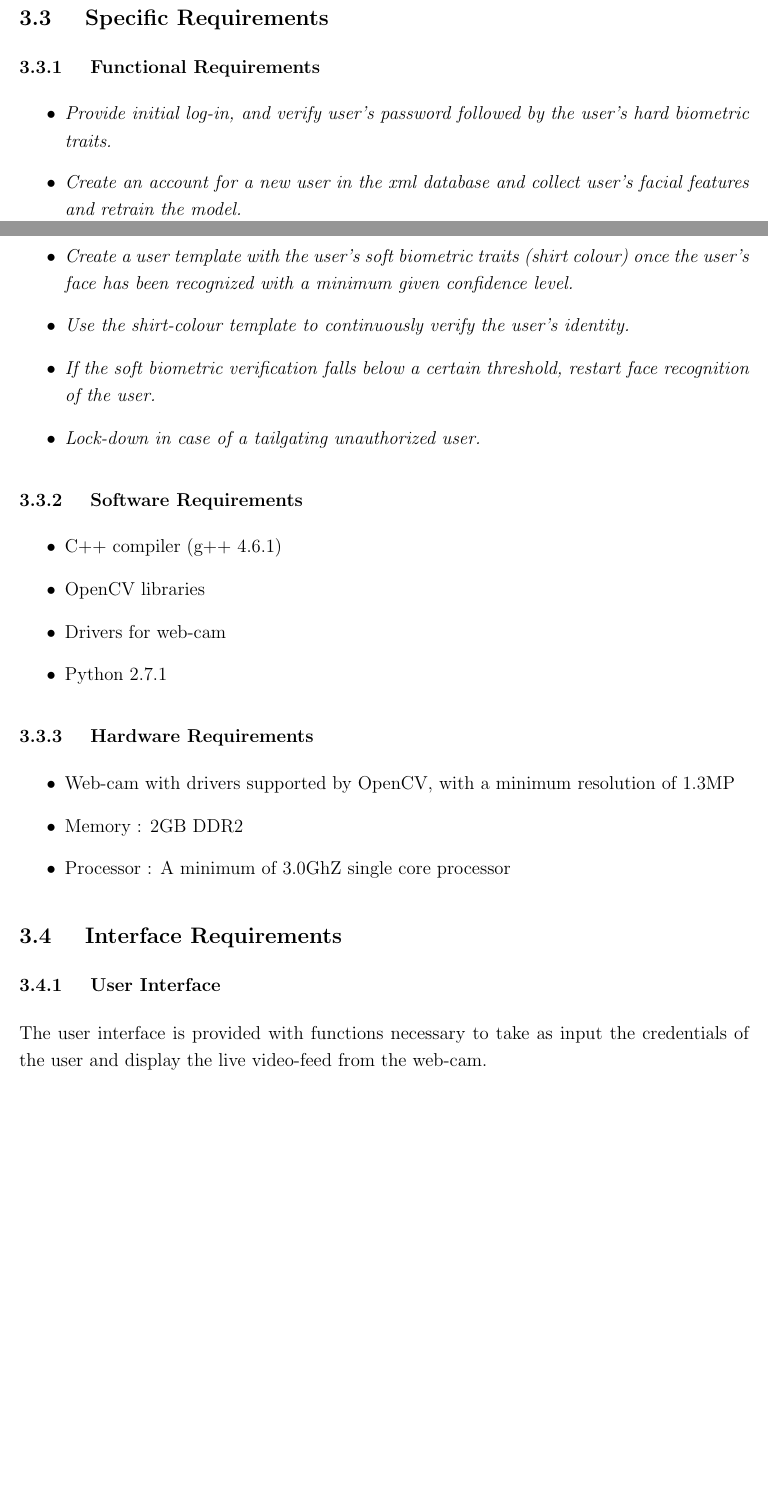
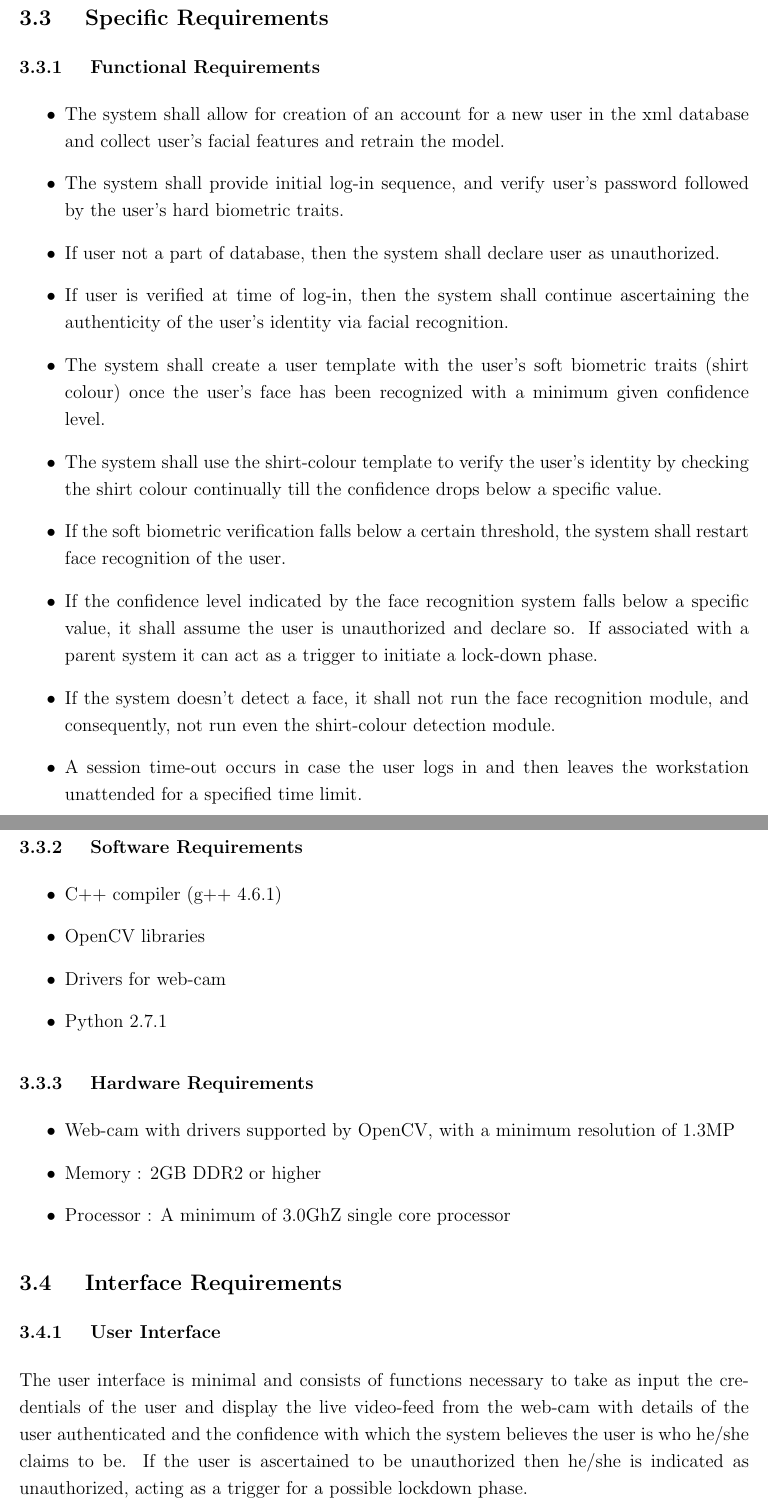
Before and after one commit to tribhuvanesh/cauth, a LaTeX paper (report/report.tex): two parts of pages 19 and 20 of 43 before the commit and two parts of pages 20 and 21 of 44 after it, joined at a grey line, cut so that both start at the same text, the shorter picture padded with empty space. Compiled offline with pdfLaTeX.

Commit message:
report with srs

```diff
--- a/report/report.tex
+++ b/report/report.tex
@@ -373,14 +375,18 @@ This application is assumes the following:
 \subsection{ Specific Requirements }
 \subsubsection{ Functional Requirements }
 \begin{itemize}
-	\item{\it Provide initial log-in, and verify user's password followed by the user's hard biometric traits. }
-	\item{\it Create an account for a new user in the xml database and collect user's facial features and retrain the model. }
-	\item{\it Create a user template with the user's soft biometric traits (shirt colour) once the user's face has been recognized with a minimum given confidence level.  }
-	\item{\it Use the shirt-colour template to continuously verify the user's identity.  }
-	\item{\it If the soft biometric verification falls below a certain threshold, restart face recognition of the user.  }
-	\item{\it Lock-down in case of a tailgating unauthorized user. }
-	%\item{\it A session time-out occurs in case the user logs in and then leaves the workstation unattended for a specified time limit. }
+	\item The system shall allow for creation of an account for a new user in the xml database and collect user's facial features and retrain the model.
+	\item The system shall provide initial log-in sequence, and verify user's password followed by the user's hard biometric traits.
+	\item If user not a part of database, then the system shall declare user as unauthorized.
+	\item If user is verified at time of log-in, then the system shall continue ascertaining the authenticity of the user's identity via facial recognition.
+	\item The system shall create a user template with the user's soft biometric traits (shirt colour) once the user's face has been recognized with a minimum given confidence level.
+	\item The system shall use the shirt-colour template to verify the user's identity by checking the shirt colour continually till the confidence drops below a specific value.
+	\item If the soft biometric verification falls below a certain threshold, the system shall restart face recognition of the user.
+	\item If the confidence level indicated by the face recognition system falls below a specific value, it shall assume the user is unauthorized and declare so. If associated with a parent system it can act as a trigger to initiate a lock-down phase.
+	\item If the system doesn't detect a face, it shall not run the face recognition module, and consequently, not run even the shirt-colour detection module.
+	\item A session time-out occurs in case the user logs in and then leaves the workstation unattended for a specified time limit.
 \end{itemize}
+
 
 \subsubsection{ Software Requirements }
 \begin{itemize}
@@ -393,13 +399,13 @@ This application is assumes the following:
 \subsubsection{ Hardware Requirements }
 \begin{itemize}
 \item Web-cam with drivers supported by OpenCV, with a minimum resolution of 1.3MP
-\item Memory : 2GB DDR2
+\item Memory : 2GB DDR2 or higher
 \item Processor : A minimum of 3.0GhZ single core processor
 \end{itemize}
 
 \subsection{ Interface Requirements }
 \subsubsection{ User Interface }
-The user interface is provided with functions necessary to take as input the credentials of the user and display the live video-feed from the web-cam.
+The user interface is minimal and consists of functions necessary to take as input the credentials of the user and display the live video-feed from the web-cam with details of the user authenticated and the confidence with which the system believes the user is who he/she claims to be. If the user is ascertained to be unauthorized then he/she is indicated as unauthorized, acting as a trigger for a possible lockdown phase.
 
 \section{ System Architecture and Design }
 \subsection{ Block diagram }
```
Also changed, not shown: report/report.tex (18 more changed lines).
